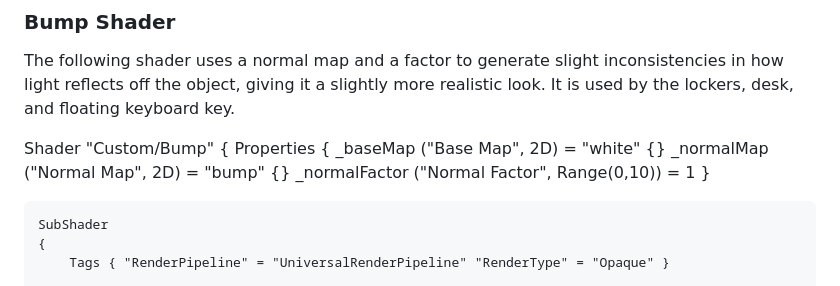
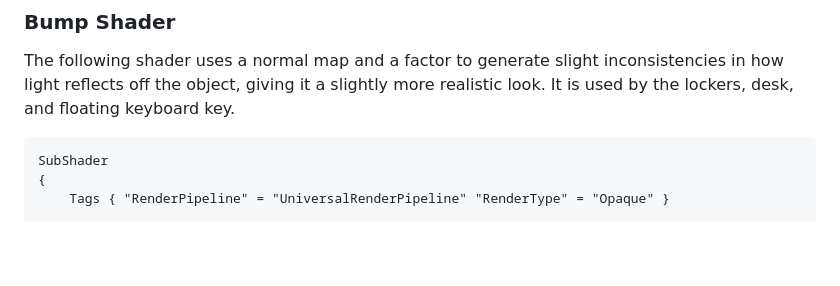
Before and after one commit to Quixotix1/GraphicsProjectFinale, a Markdown page: README.md, the part around the change printed below. Drawn GitHub-style; blank space fills up the shorter version.

```diff
--- a/README.md
+++ b/README.md
@@ -71,15 +71,6 @@ The following is a flat silhouette shader used by the quest marker to draw over
 
 The following shader uses a normal map and a factor to generate slight inconsistencies in how light reflects off the object, giving it a slightly more realistic look. It is used by the lockers, desk, and floating keyboard key.
 
-Shader "Custom/Bump"
-{
-    Properties
-    {
-        _baseMap ("Base Map", 2D) = "white" {}
-        _normalMap ("Normal Map", 2D) = "bump" {}
-        _normalFactor ("Normal Factor", Range(0,10)) = 1
-    }
-
     SubShader
     {
         Tags { "RenderPipeline" = "UniversalRenderPipeline" "RenderType" = "Opaque" }
```
Also changed, not shown: other parts of README.md (+0 -1 lines).
